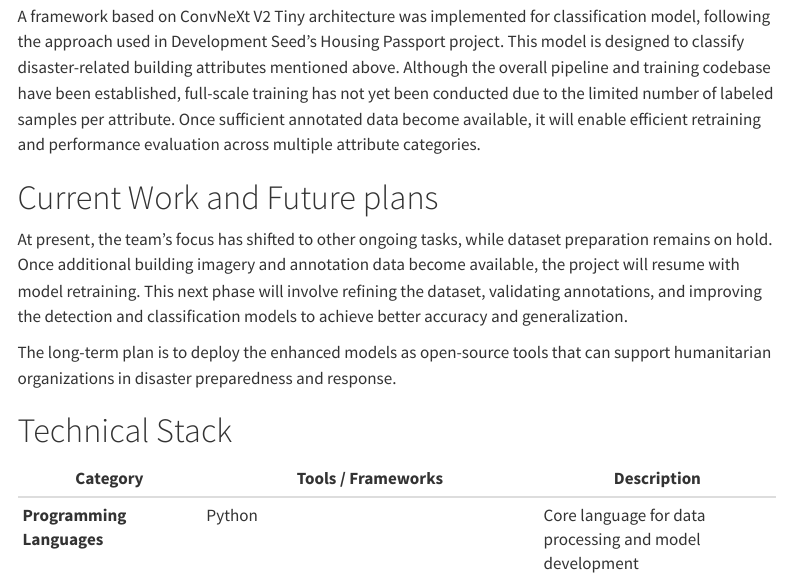
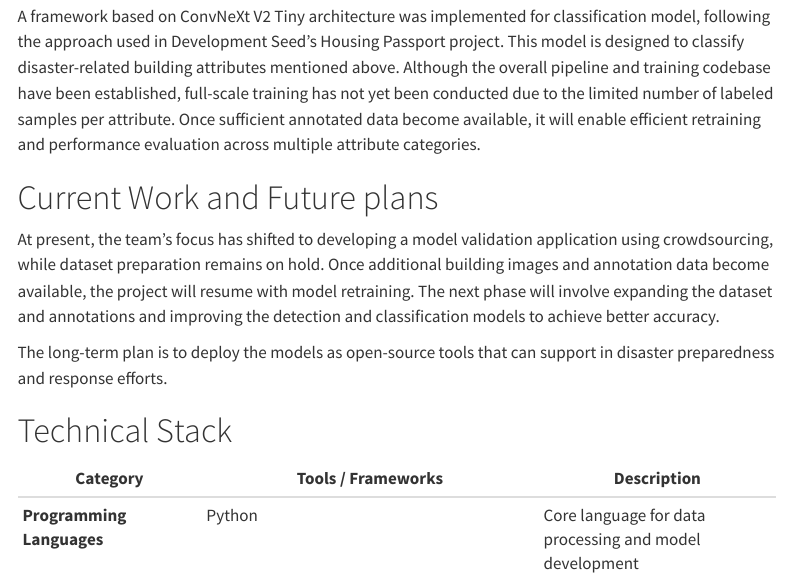
Before and after one commit to sungwoo-b/sungwoo-b.github.io, a Quarto document (project/redcross.qmd): the page in a window 1100 px wide, from 3720 px down. Rendered offline with R 4.5, knitr and Pandoc in place of Quarto, with nearby package versions; menus at the side of the page are left out.

Commit message:
edited project

```diff
--- a/project/redcross.qmd
+++ b/project/redcross.qmd
@@ -125,11 +125,11 @@ Once sufficient annotated data become available, it will enable efficient retrai
 
 # Current Work and Future plans
 
-At present, the team’s focus has shifted to other ongoing tasks, while dataset preparation remains on hold.
-Once additional building imagery and annotation data become available, the project will resume with model retraining.
-This next phase will involve refining the dataset, validating annotations, and improving the detection and classification models to achieve better accuracy and generalization.
+At present, the team’s focus has shifted to developing a model validation application using crowdsourcing, while dataset preparation remains on hold.
+Once additional building images and annotation data become available, the project will resume with model retraining.
+The next phase will involve expanding the dataset and annotations and improving the detection and classification models to achieve better accuracy.
 
-The long-term plan is to deploy the enhanced models as open-source tools that can support humanitarian organizations in disaster preparedness and response.
+The long-term plan is to deploy the models as open-source tools that can support in disaster preparedness and response efforts.
 
 
 # Technical Stack
```
Also changed, not shown: project/redcross.qmd (8 more changed lines).
